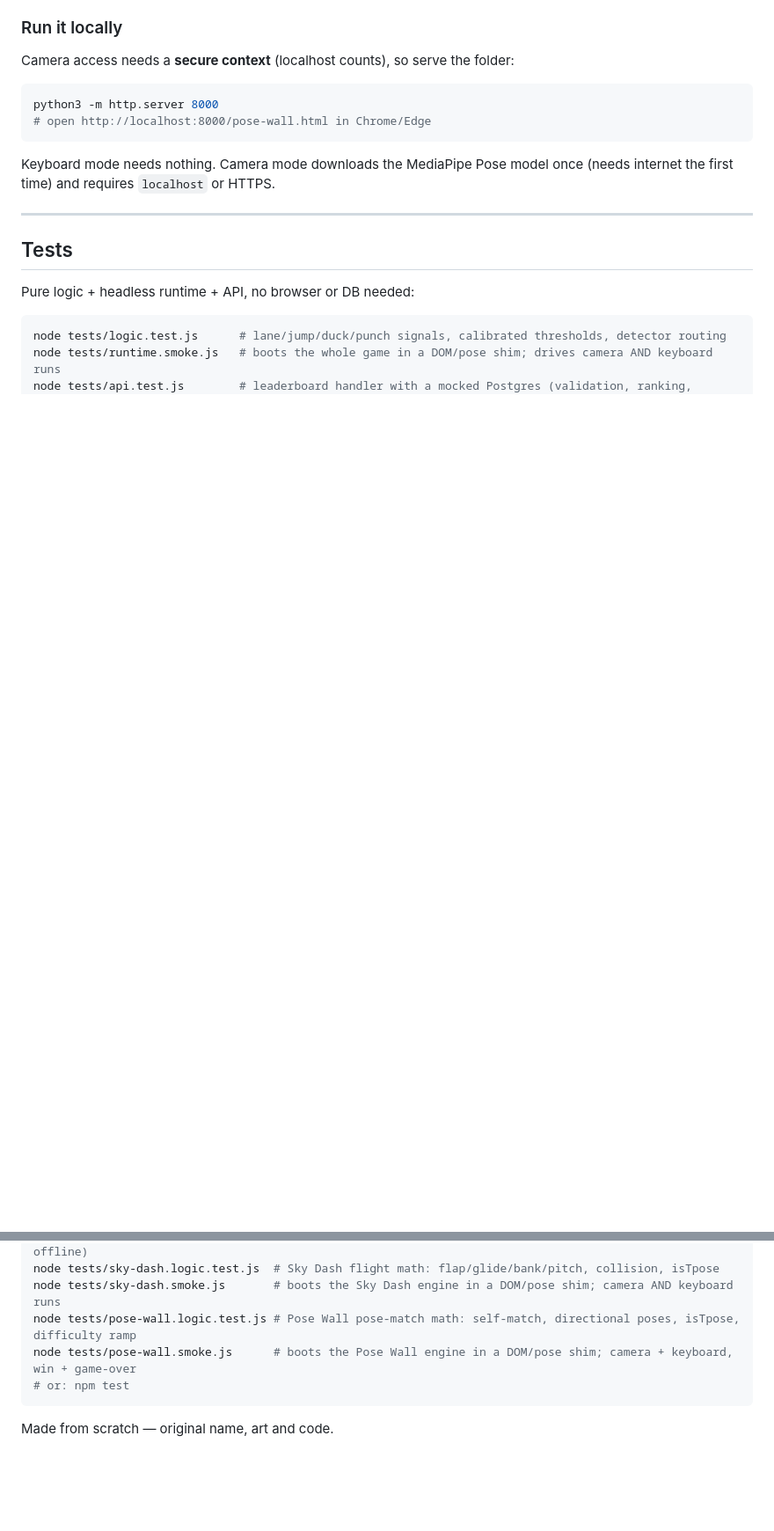
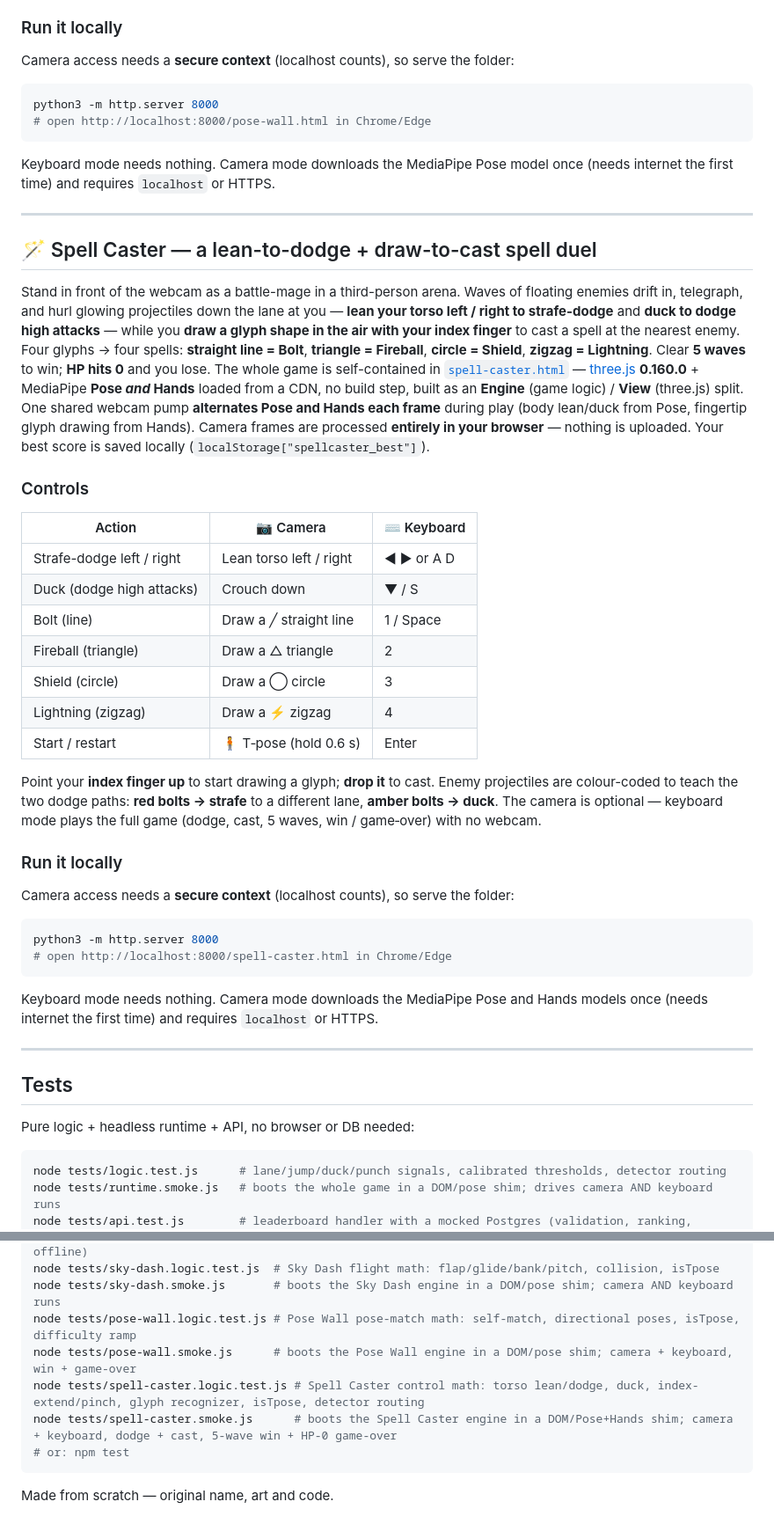
Before and after one commit to DIVIJ08070/ai-model-game, a Markdown page: README.md, 2 parts joined by grey strips. Shown at 88% size. Rendered like a GitHub page; blank space fills up the shorter version.

Commit message:
docs(spell-caster): add Spell Caster section to README
What it is, camera + keyboard controls (lean/duck dodge, draw glyphs / keys 1-4), T-pose start/restart, tech (three.js 0.160.0 + MediaPipe Pose AND Hands dual detector, Engine/View split), run-locally note, two new test files.

Co-Authored-By: Claude Opus 4.8 (1M context) <noreply@anthropic.com>

````diff
--- a/README.md
+++ b/README.md
@@ -180,6 +180,52 @@ the first time) and requires `localhost` or HTTPS.
 
 ---
 
+## 🪄 Spell Caster — a lean-to-dodge + draw-to-cast spell duel
+
+Stand in front of the webcam as a battle-mage in a third-person arena. Waves of floating enemies
+drift in, telegraph, and hurl glowing projectiles down the lane at you — **lean your torso left /
+right to strafe-dodge** and **duck to dodge high attacks** — while you **draw a glyph shape in the
+air with your index finger** to cast a spell at the nearest enemy. Four glyphs → four spells:
+**straight line = Bolt**, **triangle = Fireball**, **circle = Shield**, **zigzag = Lightning**.
+Clear **5 waves** to win; **HP hits 0** and you lose. The whole game is self-contained in
+[`spell-caster.html`](spell-caster.html) — [three.js](https://threejs.org) **0.160.0** + MediaPipe
+**Pose *and* Hands** loaded from a CDN, no build step, built as an **Engine** (game logic) / **View**
+(three.js) split. One shared webcam pump **alternates Pose and Hands each frame** during play (body
+lean/duck from Pose, fingertip glyph drawing from Hands). Camera frames are processed **entirely in
+your browser** — nothing is uploaded. Your best score is saved locally
+(`localStorage["spellcaster_best"]`).
+
+### Controls
+
+| Action | 📷 Camera | ⌨ Keyboard |
+|---|---|---|
+| Strafe-dodge left / right | Lean torso left / right | ◄ ► or A D |
+| Duck (dodge high attacks) | Crouch down | ▼ / S |
+| Bolt (line) | Draw a ╱ straight line | 1 / Space |
+| Fireball (triangle) | Draw a △ triangle | 2 |
+| Shield (circle) | Draw a ◯ circle | 3 |
+| Lightning (zigzag) | Draw a ⚡ zigzag | 4 |
+| Start / restart | 🧍 T‑pose (hold 0.6 s) | Enter |
+
+Point your **index finger up** to start drawing a glyph; **drop it** to cast. Enemy projectiles are
+colour-coded to teach the two dodge paths: **red bolts → strafe** to a different lane, **amber bolts
+→ duck**. The camera is optional — keyboard mode plays the full game (dodge, cast, 5 waves, win /
+game‑over) with no webcam.
+
+### Run it locally
+
+Camera access needs a **secure context** (localhost counts), so serve the folder:
+
+```bash
+python3 -m http.server 8000
+# open http://localhost:8000/spell-caster.html in Chrome/Edge
+```
+
+Keyboard mode needs nothing. Camera mode downloads the MediaPipe Pose and Hands models once (needs
+internet the first time) and requires `localhost` or HTTPS.
+
+---
+
 ## Tests
 
 Pure logic + headless runtime + API, no browser or DB needed:
@@ -192,6 +238,8 @@ node tests/sky-dash.logic.test.js  # Sky Dash flight math: flap/glide/bank/pitch
 node tests/sky-dash.smoke.js       # boots the Sky Dash engine in a DOM/pose shim; camera AND keyboard runs
 node tests/pose-wall.logic.test.js # Pose Wall pose-match math: self-match, directional poses, isTpose, difficulty ramp
 node tests/pose-wall.smoke.js      # boots the Pose Wall engine in a DOM/pose shim; camera + keyboard, win + game-over
+node tests/spell-caster.logic.test.js # Spell Caster control math: torso lean/dodge, duck, index-extend/pinch, glyph recognizer, isTpose, detector routing
+node tests/spell-caster.smoke.js      # boots the Spell Caster engine in a DOM/Pose+Hands shim; camera + keyboard, dodge + cast, 5-wave win + HP-0 game-over
 # or: npm test
 ```
 
````
